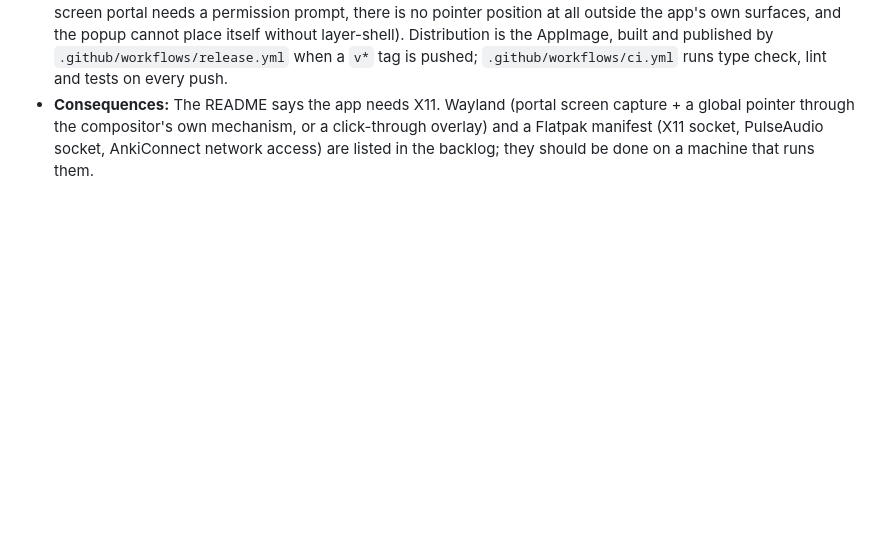
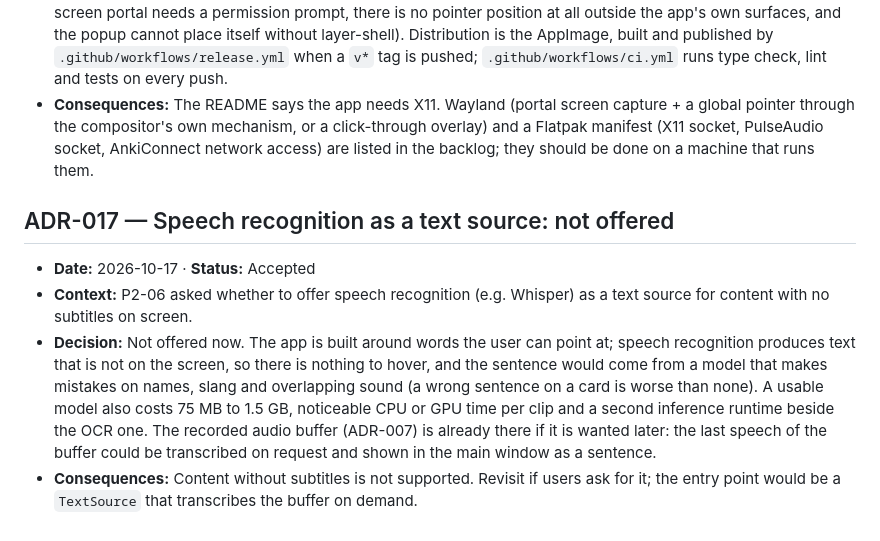
Before and after one commit to monothread/anki_mining, a Markdown page: docs/04-decisions.md, the part around the change. Rendered like a GitHub page; blank space fills up the shorter version.

Commit message:
Record the decision not to offer speech recognition

```diff
--- a/docs/04-decisions.md
+++ b/docs/04-decisions.md
@@ -103,3 +103,9 @@ Format: ID, date, status (Accepted / Superseded / Pending), context, decision, c
 - **Context:** P6-03 (Wayland backends) and the Flatpak part of P6-04 need an environment to build and check them in. The only machine available is X11 (Linux Mint, Cinnamon) and the dev container has no Wayland compositor, PipeWire portal or `flatpak-builder`.
 - **Decision:** Not implemented. The platform traits stay as they are (`ScreenCapture`, `PointerTracker`, `Window under pointer`; ADR-003), so a Wayland backend is an additional implementation, not a rewrite. Under Wayland the app will not work today: apps cannot read the global pointer or capture other windows without portals (the screen portal needs a permission prompt, there is no pointer position at all outside the app's own surfaces, and the popup cannot place itself without layer-shell). Distribution is the AppImage, built and published by `.github/workflows/release.yml` when a `v*` tag is pushed; `.github/workflows/ci.yml` runs type check, lint and tests on every push.
 - **Consequences:** The README says the app needs X11. Wayland (portal screen capture + a global pointer through the compositor's own mechanism, or a click-through overlay) and a Flatpak manifest (X11 socket, PulseAudio socket, AnkiConnect network access) are listed in the backlog; they should be done on a machine that runs them.
+
+## ADR-017 — Speech recognition as a text source: not offered
+- **Date:** 2026-10-17 · **Status:** Accepted
+- **Context:** P2-06 asked whether to offer speech recognition (e.g. Whisper) as a text source for content with no subtitles on screen.
+- **Decision:** Not offered now. The app is built around words the user can point at; speech recognition produces text that is not on the screen, so there is nothing to hover, and the sentence would come from a model that makes mistakes on names, slang and overlapping sound (a wrong sentence on a card is worse than none). A usable model also costs 75 MB to 1.5 GB, noticeable CPU or GPU time per clip and a second inference runtime beside the OCR one. The recorded audio buffer (ADR-007) is already there if it is wanted later: the last speech of the buffer could be transcribed on request and shown in the main window as a sentence.
+- **Consequences:** Content without subtitles is not supported. Revisit if users ask for it; the entry point would be a `TextSource` that transcribes the buffer on demand.
```
Also changed, not shown: docs/03-roadmap.md (+1 -1 lines).
